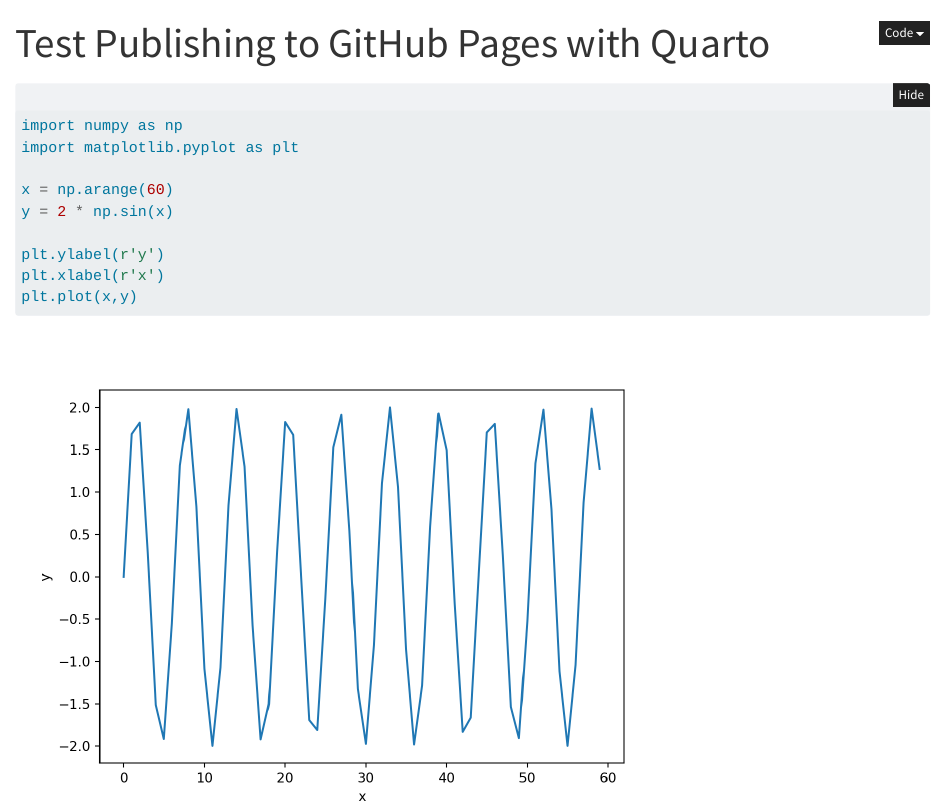
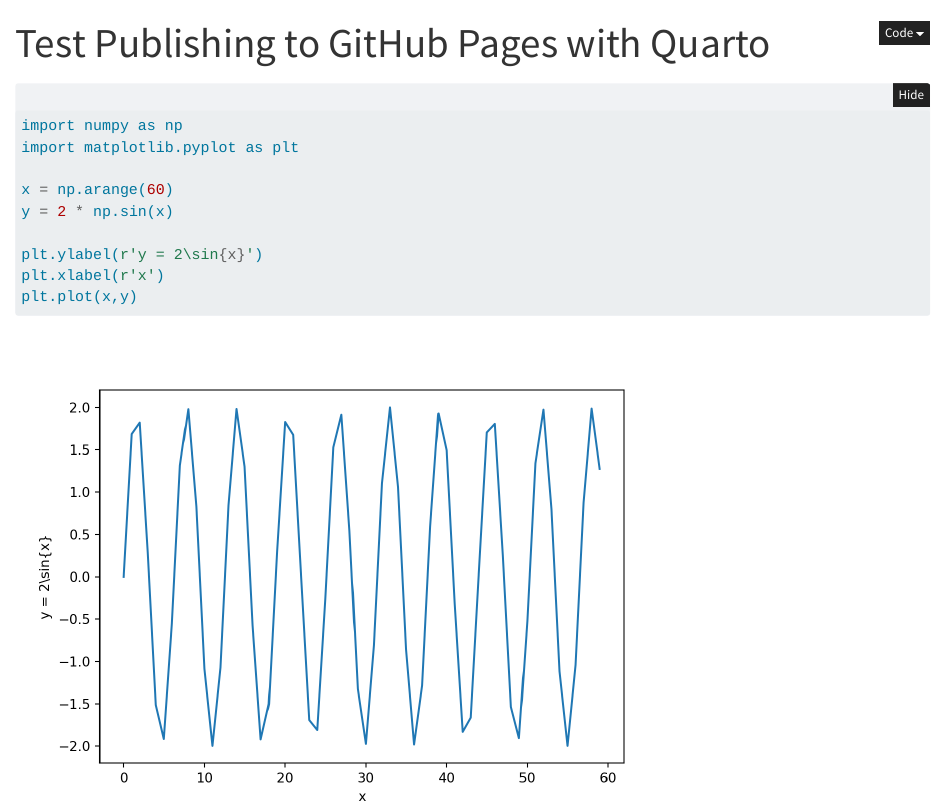
Before and after one commit to Ian-Harreschou/quarto-publishing, a Quarto document (computations.qmd): the page in a window 1100 px wide, from its top. Rendered offline with R 4.5, knitr and Pandoc in place of Quarto, with nearby package versions; folded parts are opened.

Commit message:
update fig

````diff
--- a/computations.qmd
+++ b/computations.qmd
@@ -17,7 +17,7 @@ import matplotlib.pyplot as plt
 x = np.arange(60)
 y = 2 * np.sin(x)
 
-plt.ylabel(r'y')
+plt.ylabel(r'y = 2\sin{x}')
 plt.xlabel(r'x')
 plt.plot(x,y)
 ```
````
